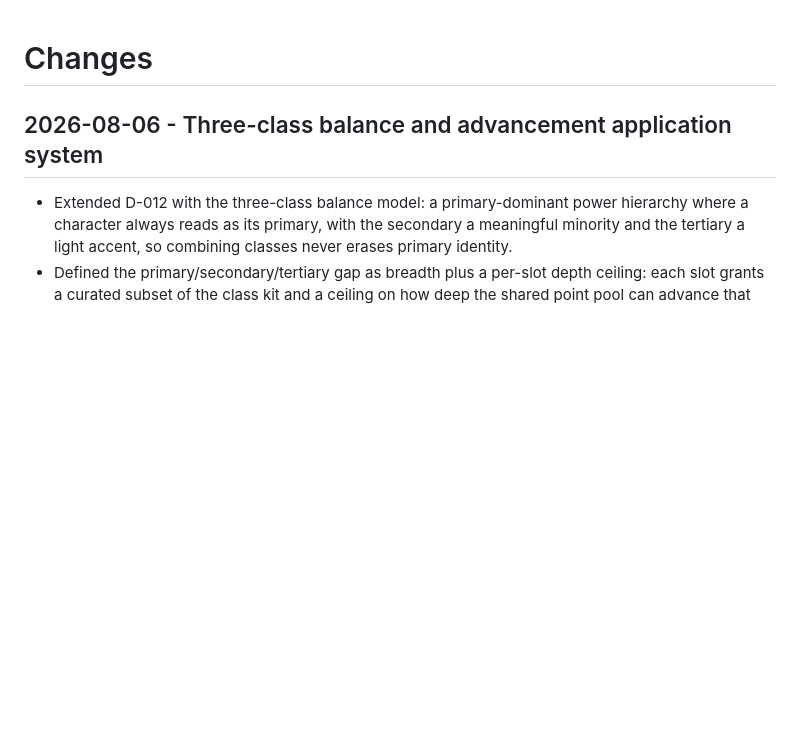
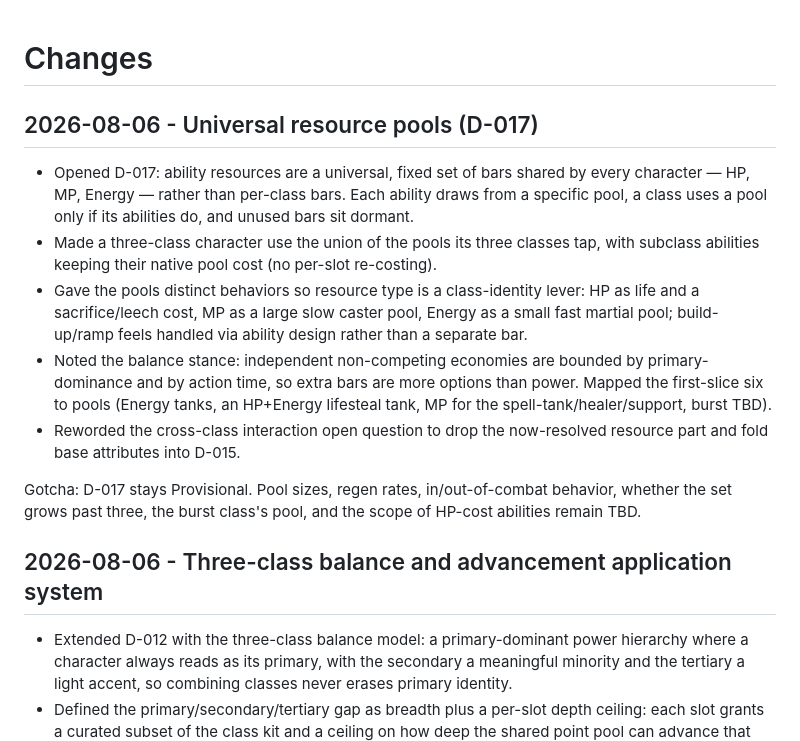
Before and after one commit to frank-grimes-jr/nightcap-mmo-proto, a Markdown page: CHANGES.md, the part around the change. GitHub-like rendering; blank space fills up the shorter version.

```diff
--- a/CHANGES.md
+++ b/CHANGES.md
@@ -1,4 +1,14 @@
 # Changes
+
+## 2026-08-06 - Universal resource pools (D-017)
+
+- Opened D-017: ability resources are a universal, fixed set of bars shared by every character — HP, MP, Energy — rather than per-class bars. Each ability draws from a specific pool, a class uses a pool only if its abilities do, and unused bars sit dormant.
+- Made a three-class character use the union of the pools its three classes tap, with subclass abilities keeping their native pool cost (no per-slot re-costing).
+- Gave the pools distinct behaviors so resource type is a class-identity lever: HP as life and a sacrifice/leech cost, MP as a large slow caster pool, Energy as a small fast martial pool; build-up/ramp feels handled via ability design rather than a separate bar.
+- Noted the balance stance: independent non-competing economies are bounded by primary-dominance and by action time, so extra bars are more options than power. Mapped the first-slice six to pools (Energy tanks, an HP+Energy lifesteal tank, MP for the spell-tank/healer/support, burst TBD).
+- Reworded the cross-class interaction open question to drop the now-resolved resource part and fold base attributes into D-015.
+
+Gotcha: D-017 stays Provisional. Pool sizes, regen rates, in/out-of-combat behavior, whether the set grows past three, the burst class's pool, and the scope of HP-cost abilities remain TBD.
 
 ## 2026-08-06 - Three-class balance and advancement application system
 
```
Also changed, not shown: docs/design/decisions.md (+16 -0 lines), docs/design/open-questions.md (+1 -1 lines).
